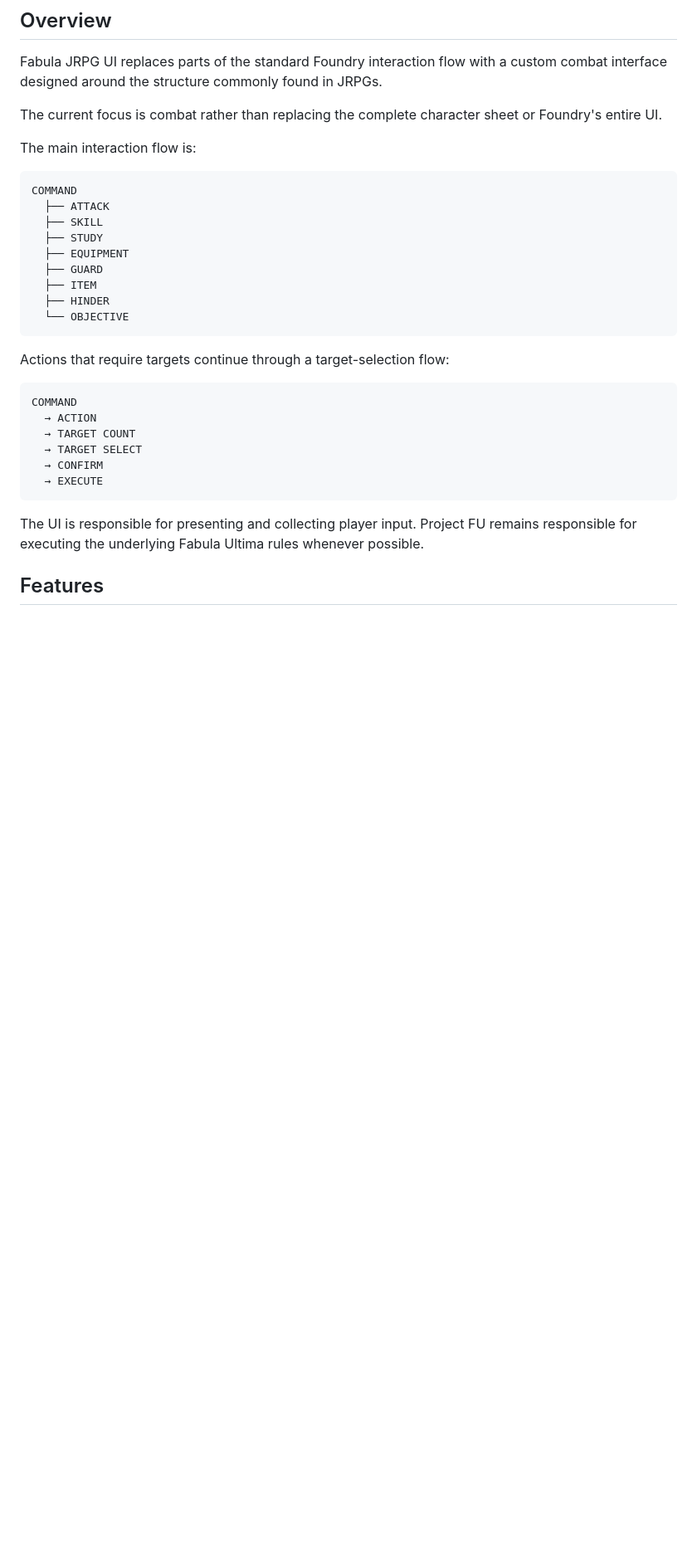
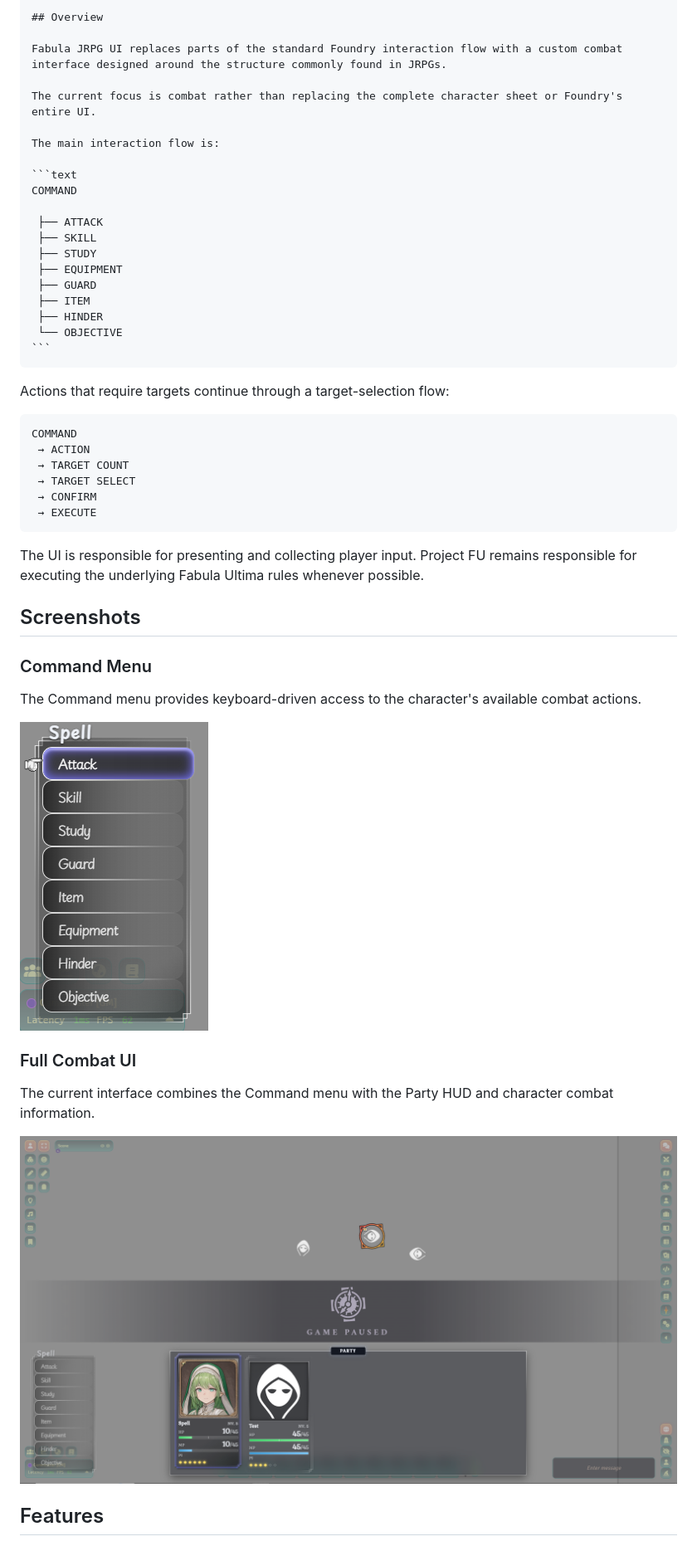
Before and after one commit to DerickDiasDev/fabula-jrpg-ui, a Markdown page: readme.md, the part around one of its changes. Shown at 83% size. Rendered like a GitHub page; pictures changed too: assets/screenshots/jrpg-ui-command-focus.png (added), assets/screenshots/jrpg-ui-full-view.png (added); blank space fills up the shorter version.

Commit message:
Add: Screenshots

`````diff
--- a/readme.md
+++ b/readme.md
@@ -16,28 +17,44 @@ The main interaction flow is:
 
 ```text
 COMMAND
-  ├── ATTACK
-  ├── SKILL
-  ├── STUDY
-  ├── EQUIPMENT
-  ├── GUARD
-  ├── ITEM
-  ├── HINDER
-  └── OBJECTIVE
+
+ ├── ATTACK
+ ├── SKILL
+ ├── STUDY
+ ├── EQUIPMENT
+ ├── GUARD
+ ├── ITEM
+ ├── HINDER
+ └── OBJECTIVE
 ```
+````
 
 Actions that require targets continue through a target-selection flow:
 
 ```text
 COMMAND
-  → ACTION
-  → TARGET COUNT
-  → TARGET SELECT
-  → CONFIRM
-  → EXECUTE
+ → ACTION
+ → TARGET COUNT
+ → TARGET SELECT
+ → CONFIRM
+ → EXECUTE
 ```
 
 The UI is responsible for presenting and collecting player input. Project FU remains responsible for executing the underlying Fabula Ultima rules whenever possible.
+
+## Screenshots
+
+### Command Menu
+
+The Command menu provides keyboard-driven access to the character's available combat actions.
+
+![Fabula JRPG UI - Command Menu](assets/screenshots/jrpg-ui-command-focus.png)
+
+### Full Combat UI
+
+The current interface combines the Command menu with the Party HUD and character combat information.
+
+![Fabula JRPG UI - Full View](assets/screenshots/jrpg-ui-full-view.png)
 
 ## Features
 
`````
Also changed, not shown: other parts of readme.md (+66 -4 lines).
